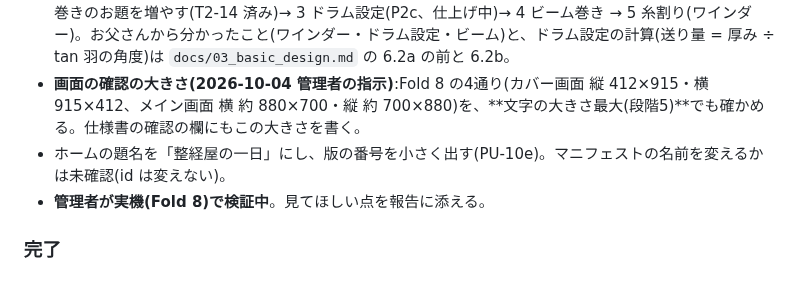
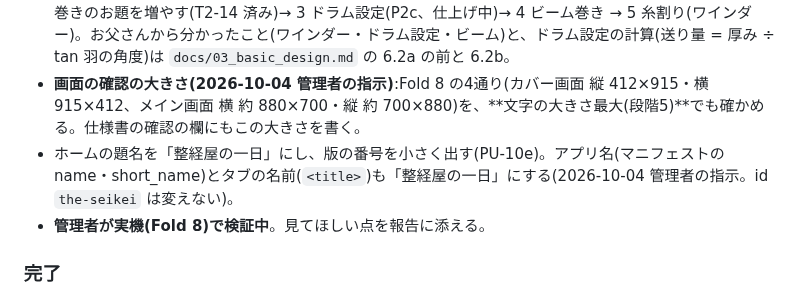
Before and after one commit to elengine/the-seikei, a Markdown page: AGENTS.md, the part around the change. Drawn GitHub-style.

Commit message:
PU-10e:アプリ名とタブの名前も「整経屋の一日」に(管理者の指示)
Co-Authored-By: Claude Opus 5.5 <noreply@anthropic.com>

```diff
--- a/AGENTS.md
+++ b/AGENTS.md
@@ -130,7 +130,7 @@
 - **画面の確認**:`vite preview --port 4173`。内蔵ブラウザは、アプリのウィンドウが裏だとスクリーンショットが撮れず rAF も止まる(JavaScript の計測で代える)。**ハッシュだけを変える移動では読み込み直されない**ので、Service Worker を消したあと `location.reload()` で新しいビルドを読む。
 - **管理者の優先順(2026-10-03)**:1 カバー画面のレイアウト(PU-09 済み、PU-10・11 で続き)→ 2 ドラム巻きのお題を増やす(T2-14 済み)→ 3 ドラム設定(P2c、仕上げ中)→ 4 ビーム巻き → 5 糸割り(ワインダー)。お父さんから分かったこと(ワインダー・ドラム設定・ビーム)と、ドラム設定の計算(送り量 = 厚み ÷ tan 羽の角度)は `docs/03_basic_design.md` の 6.2a の前と 6.2b。
 - **画面の確認の大きさ(2026-10-04 管理者の指示)**:Fold 8 の4通り(カバー画面 縦 412×915・横 915×412、メイン画面 横 約 880×700・縦 約 700×880)を、**文字の大きさ最大(段階5)**でも確かめる。仕様書の確認の欄にもこの大きさを書く。
-- ホームの題名を「整経屋の一日」にし、版の番号を小さく出す(PU-10e)。マニフェストの名前を変えるかは未確認(id は変えない)。
+- ホームの題名を「整経屋の一日」にし、版の番号を小さく出す(PU-10e)。アプリ名(マニフェストの name・short_name)とタブの名前(`<title>`)も「整経屋の一日」にする(2026-10-04 管理者の指示。id `the-seikei` は変えない)。
 - **管理者が実機(Fold 8)で検証中**。見てほしい点を報告に添える。
 
 ### 完了
```
Also changed, not shown: 1 other file.
